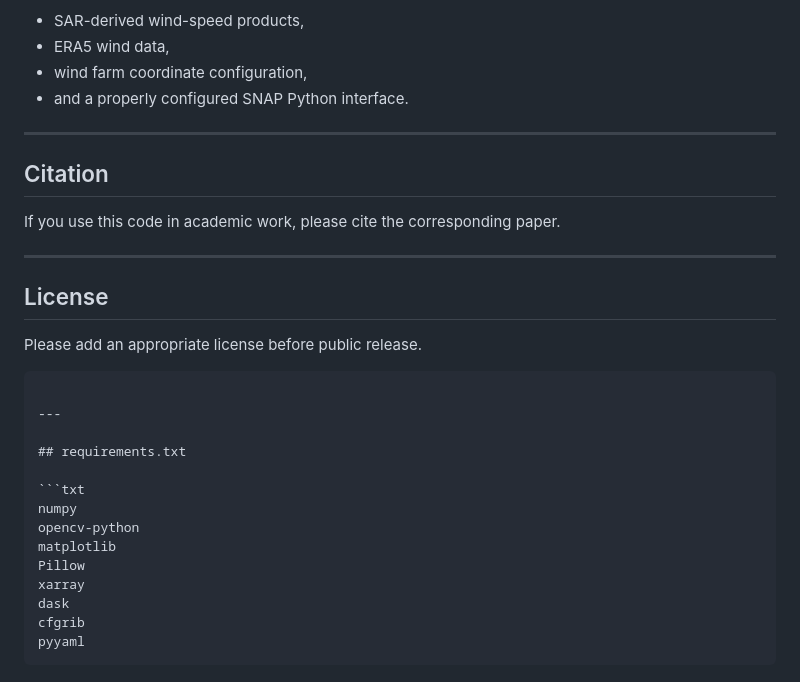
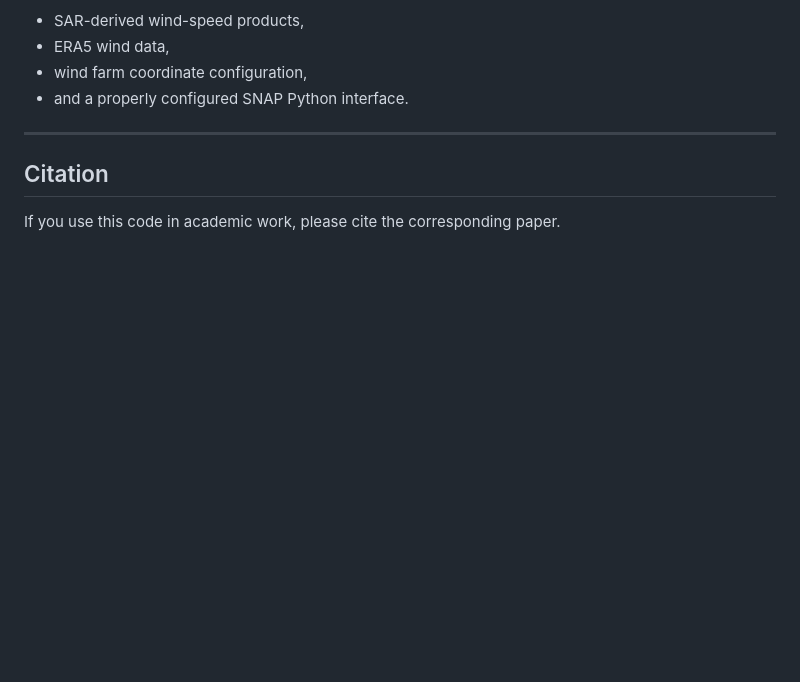
Before and after one commit to lironui/SAR_WAKE, a Markdown page: README.md, the part around the change. GitHub-like rendering; blank space fills up the shorter version.

`````diff
--- a/README.md
+++ b/README.md
@@ -224,26 +224,3 @@ To ensure reproducibility, users must prepare:
 ## Citation
 
 If you use this code in academic work, please cite the corresponding paper.
-
----
-
-## License
-
-Please add an appropriate license before public release.
-
-````
-
----
-
-## requirements.txt
-
-```txt
-numpy
-opencv-python
-matplotlib
-Pillow
-xarray
-dask
-cfgrib
-pyyaml
-````
`````
